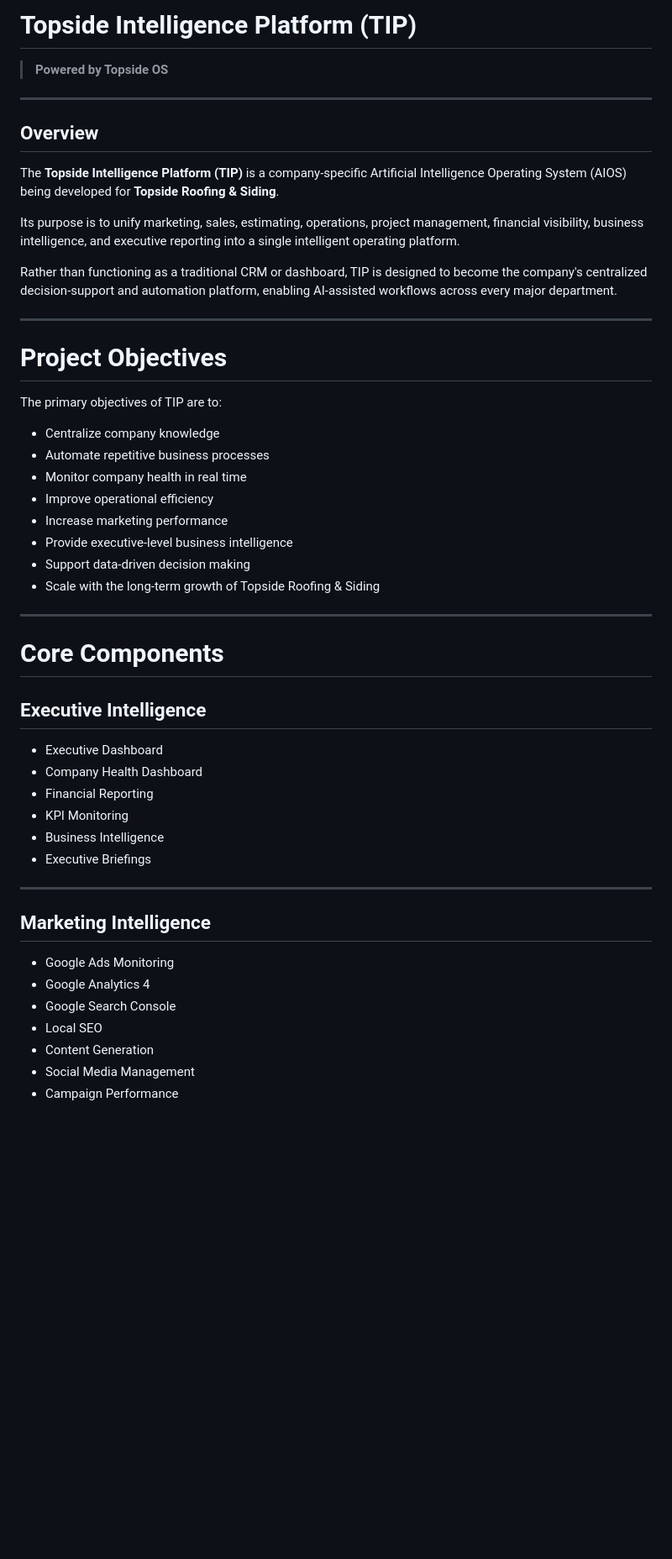
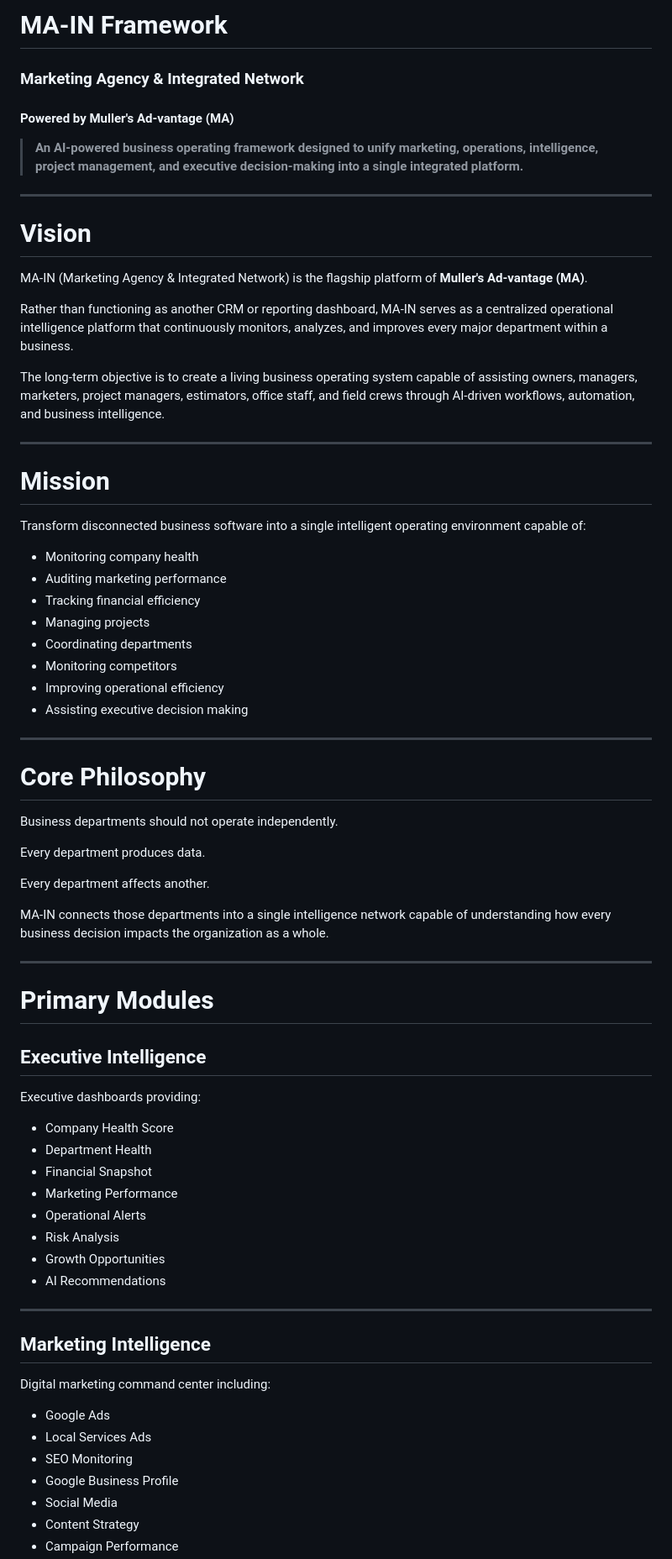
Before and after one commit to MullerAdvantage/topside-os, a Markdown page: README.md, the part around one of its changes. Shown at 84% size. Rendered like a GitHub page; blank space fills up the shorter version.

```diff
--- a/README.md
+++ b/README.md
@@ -1,53 +1,73 @@
-# Topside Intelligence Platform (TIP)
+# MA-IN Framework
+### Marketing Agency & Integrated Network
+#### Powered by Muller's Ad-vantage (MA)
 
-> **Powered by Topside OS**
+> **An AI-powered business operating framework designed to unify marketing, operations, intelligence, project management, and executive decision-making into a single integrated platform.**
 
 ---
 
-## Overview
+# Vision
 
-The **Topside Intelligence Platform (TIP)** is a company-specific Artificial Intelligence Operating System (AIOS) being developed for **Topside Roofing & Siding**.
+MA-IN (Marketing Agency & Integrated Network) is the flagship platform of **Muller's Ad-vantage (MA)**.
 
-Its purpose is to unify marketing, sales, estimating, operations, project management, financial visibility, business intelligence, and executive reporting into a single intelligent operating platform.
+Rather than functioning as another CRM or reporting dashboard, MA-IN serves as a centralized operational intelligence platform that continuously monitors, analyzes, and improves every major department within a business.
 
-Rather than functioning as a traditional CRM or dashboard, TIP is designed to become the company's centralized decision-support and automation platform, enabling AI-assisted workflows across every major department.
+The long-term objective is to create a living business operating system capable of assisting owners, managers, marketers, project managers, estimators, office staff, and field crews through AI-driven workflows, automation, and business intelligence.
 
 ---
 
-# Project Objectives
+# Mission
 
-The primary objectives of TIP are to:
+Transform disconnected business software into a single intelligent operating environment capable of:
 
-- Centralize company knowledge
-- Automate repetitive business processes
-- Monitor company health in real time
-- Improve operational efficiency
-- Increase marketing performance
-- Provide executive-level business intelligence
-- Support data-driven decision making
-- Scale with the long-term growth of Topside Roofing & Siding
+- Monitoring company health
+- Auditing marketing performance
+- Tracking financial efficiency
+- Managing projects
+- Coordinating departments
+- Monitoring competitors
+- Improving operational efficiency
+- Assisting executive decision making
 
 ---
 
-# Core Components
+# Core Philosophy
+
+Business departments should not operate independently.
+
+Every department produces data.
+
+Every department affects another.
+
+MA-IN connects those departments into a single intelligence network capable of understanding how every business decision impacts the organization as a whole.
+
+---
+
+# Primary Modules
 
 ## Executive Intelligence
 
-- Executive Dashboard
-- Company Health Dashboard
-- Financial Reporting
-- KPI Monitoring
-- Business Intelligence
-- Executive Briefings
+Executive dashboards providing:
+
+- Company Health Score
+- Department Health
+- Financial Snapshot
+- Marketing Performance
+- Operational Alerts
+- Risk Analysis
+- Growth Opportunities
+- AI Recommendations
 
 ---
 
 ## Marketing Intelligence
 
-- Google Ads Monitoring
-- Google Analytics 4
-- Google Search Console
-- Local SEO
-- Content Generation
-- Social Media Management
+Digital marketing command center including:
+
+- Google Ads
+- Local Services Ads
+- SEO Monitoring
+- Google Business Profile
+- Social Media
+- Content Strategy
 - Campaign Performance
```
Also changed, not shown: other parts of README.md (+257 -241 lines).
